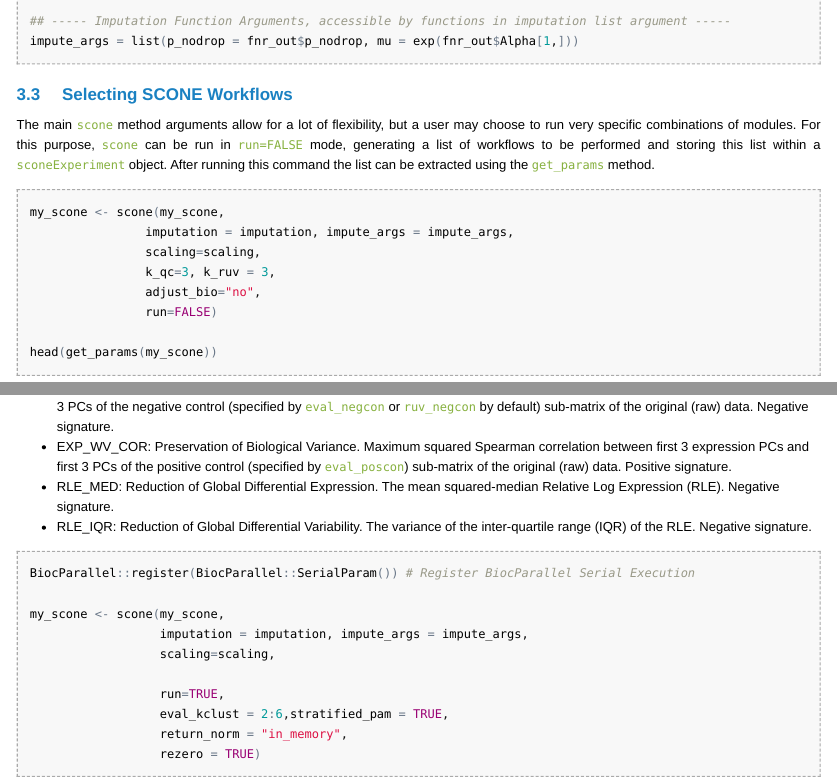
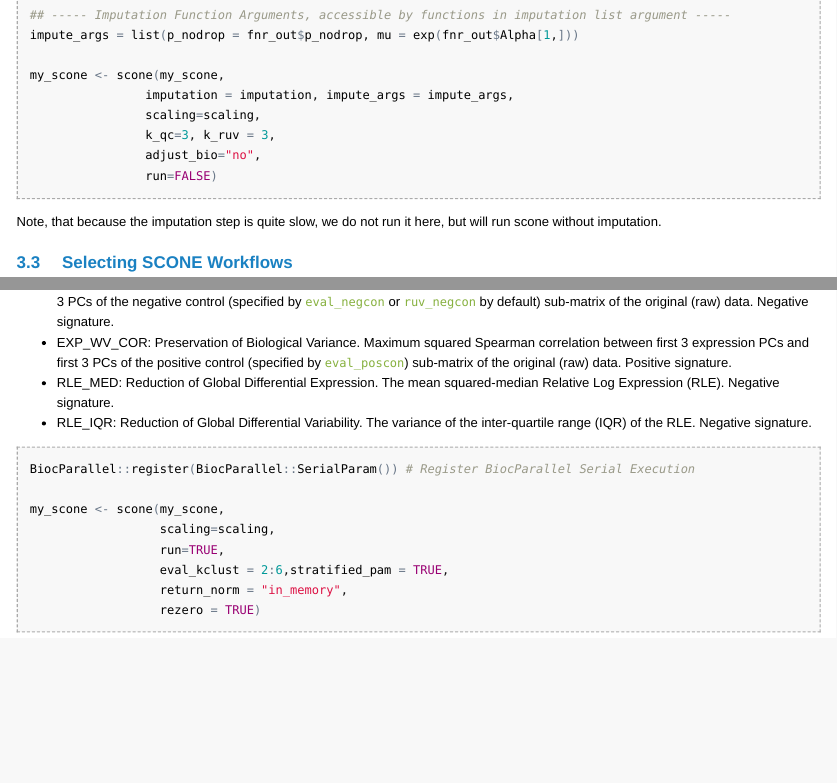
Before and after one commit to YosefLab/scone, an R Markdown document (vignettes/sconeTutorial.Rmd): the page in a window 1100 px wide, from 12420 px down before the commit and from 12430 px down after it, so that both start at the same text, and a second part further down, joined at a grey line. The pictures show the output file vignettes/sconeTutorial.html that the author committed with the source, opened offline; long lines of code are wrapped.

Commit message:
Removing imputation from vignette to speed up build

````diff
--- a/vignettes/sconeTutorial.Rmd
+++ b/vignettes/sconeTutorial.Rmd
@@ -394,7 +394,15 @@
 ## ----- Imputation Function Arguments, accessible by functions in imputation list argument -----
 impute_args = list(p_nodrop = fnr_out$p_nodrop, mu = exp(fnr_out$Alpha[1,]))
 
+my_scone <- scone(my_scone,
+                imputation = imputation, impute_args = impute_args,
+                scaling=scaling,
+                k_qc=3, k_ruv = 3,
+                adjust_bio="no",
+                run=FALSE)
 ```
+
+Note, that because the imputation step is quite slow, we do not run it here, but will run scone without imputation.
 
 ## Selecting SCONE Workflows
 
@@ -403,7 +411,6 @@
 ```{r scone_params}
 
 my_scone <- scone(my_scone,
-                imputation = imputation, impute_args = impute_args,
                 scaling=scaling,
                 k_qc=3, k_ruv = 3,
                 adjust_bio="no",
@@ -455,9 +462,7 @@
 BiocParallel::register(BiocParallel::SerialParam()) # Register BiocParallel Serial Execution
 
 my_scone <- scone(my_scone,
-                  imputation = imputation, impute_args = impute_args,
                   scaling=scaling,
-
                   run=TRUE,
                   eval_kclust = 2:6,stratified_pam = TRUE,
                   return_norm = "in_memory",
````
Also changed, not shown: vignettes/sconeTutorial.html, vignettes/sconeTutorial.Rmd (4 more changed lines).
